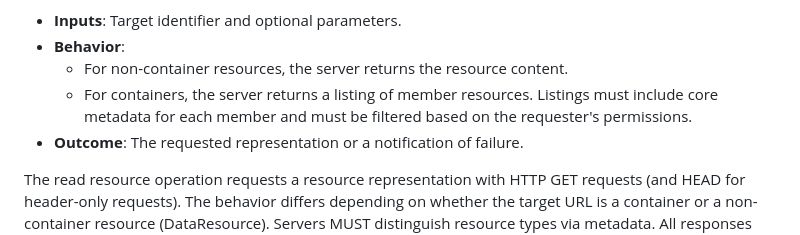
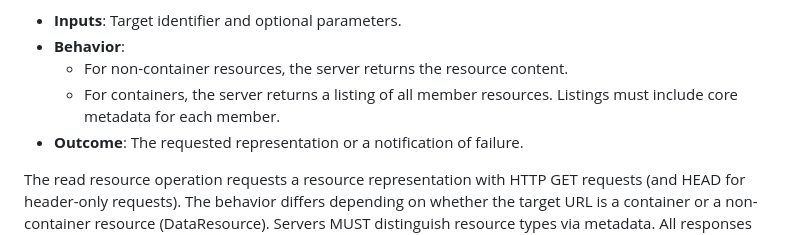
Before and after one commit to w3c/lws-protocol, a Markdown page: lws10-core/Operations/read-resource.md, the part around the change. GitHub-like rendering.

```diff
--- a/lws10-core/Operations/read-resource.md
+++ b/lws10-core/Operations/read-resource.md
@@ -3,7 +3,7 @@ Retrieves the representation of an existing resource or the listing of a contain
 * **Inputs**: Target identifier and optional parameters.
 * **Behavior**:
     * For non-container resources, the server returns the resource content.
-    * For containers, the server returns a listing of member resources. Listings must include core metadata for each member and must be filtered based on the requester's permissions.
+    * For containers, the server returns a listing of all member resources. Listings must include core metadata for each member.
 * **Outcome**: The requested representation or a notification of failure.
 
 The read resource operation requests a resource representation with HTTP GET requests (and HEAD for header-only requests). The behavior differs depending on whether the target URL is a container or a non-container resource (DataResource). Servers MUST distinguish resource types via metadata. All responses MUST integrate with metadata as defined in Section 8.1, including Link headers for key relations such as `rel="linkset"`, `rel="acl"`, `rel="up"`, and `rel="type"`. Servers MUST ensure atomicity between the resource state and its metadata during reads.
```
Also changed, not shown: lws10-core/Operations/manage-containment.md (added, +86 -0 lines), lws10-core/logicalresourceorganization.md (+7 -2 lines).
